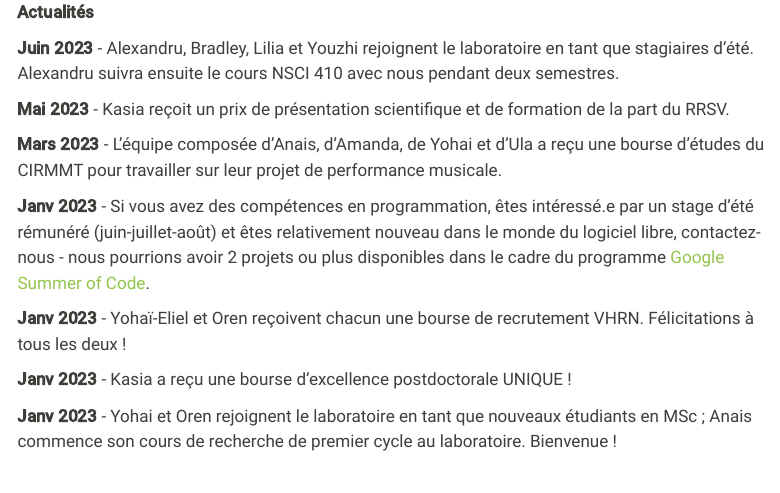
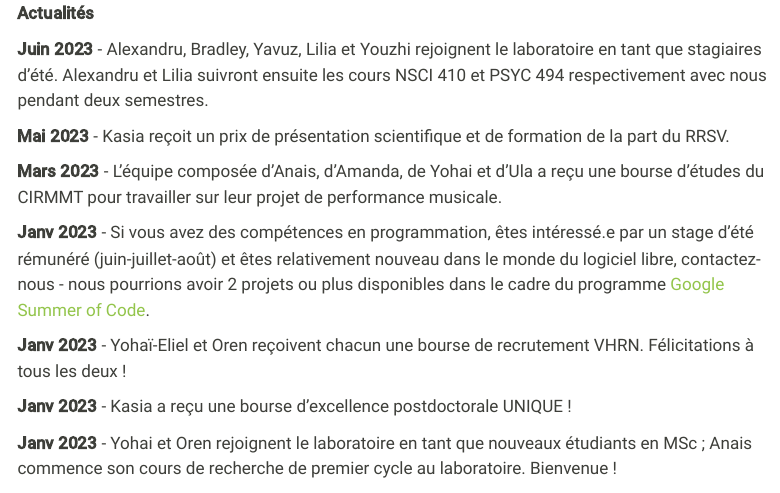
Before and after one commit to m2b3/fr, a Quarto document (index.qmd): the page in a window 1100 px wide, from 0 px down before the commit and from 560 px down after it, so that both start at the same text. Rendered offline with R 4.5, knitr and Pandoc in place of Quarto, with nearby package versions; menus at the side of the page are left out.

Commit message:
minor change

```diff
--- a/index.qmd
+++ b/index.qmd
@@ -6,6 +13,6 @@ lang: fr
 **Actualités**
 
-**Juin 2023** - Alexandru, Bradley, Lilia et Youzhi rejoignent le laboratoire en tant que stagiaires d'été. Alexandru suivra ensuite le cours NSCI 410 avec nous pendant deux semestres.
+**Juin 2023** - Alexandru, Bradley, Yavuz, Lilia et Youzhi rejoignent le laboratoire en tant que stagiaires d'été. Alexandru et Lilia suivront ensuite les cours NSCI 410 et PSYC 494 respectivement avec nous pendant deux semestres.
 
 **Mai 2023** - Kasia reçoit un prix de présentation scientifique et de formation de la part du RRSV.
 
```
Also changed, not shown: docs/search.json, index.qmd (18 more changed lines), 2 other files.
